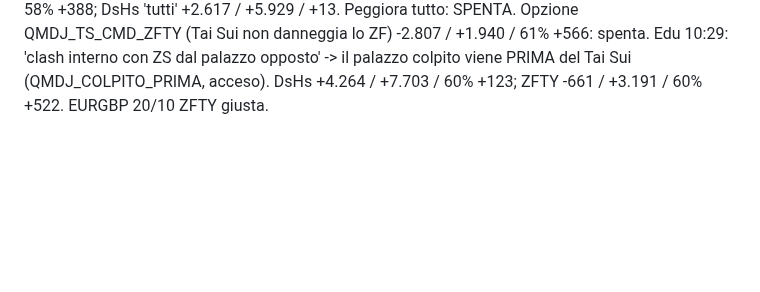
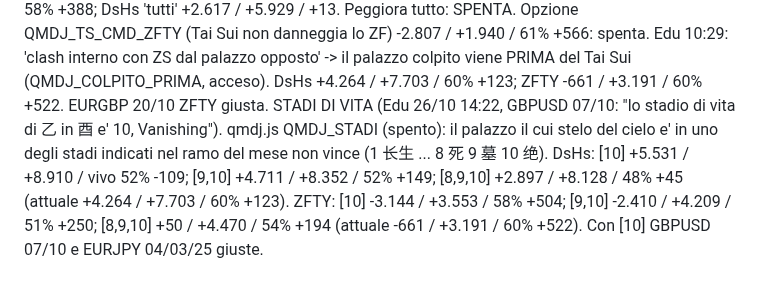
Before and after one commit to edufengshui/storico-trading, a Markdown page: RIPARTENZA_24_10_2026_S61.md, the part around the change. GitHub-like rendering; blank space fills up the shorter version.

Commit message:
QMDJ: stadi di vita, misura (Edu, 26/10/2026)
Co-Authored-By: Claude Opus 5.5 <noreply@anthropic.com>
Claude-Session: https://claude.ai/code/session_01UUgqwAH4xVogYadbo3VLGX

```diff
--- a/RIPARTENZA_24_10_2026_S61.md
+++ b/RIPARTENZA_24_10_2026_S61.md
@@ -269,3 +269,7 @@ con forza >= 5. Soglie (DsHs | ZFTY): 0 +3.935/+5.822/+123 | -966/+3.702/+388; 4
 La forza (>=5) protegge da View SOLO il palazzo del trend (cosi' EURUSD 07/10 e EURJPY 12/10 sono giuste tutte e due). ATTUALE DsHs +4.112 / +7.765 / 60% +123; ZFTY -661 / +3.191 / 60% +510.
 EURGBP 20/10 ZFTY (Edu 10:26: 'il TY ha un clash interno'): QMDJ_CTP_CLASH (controparte con clash interno -> segue) ZFTY -1.582 / +1.269 / 58% +388; DsHs 'tutti' +2.617 / +5.929 / +13. Peggiora tutto: SPENTA. Opzione QMDJ_TS_CMD_ZFTY (Tai Sui non danneggia lo ZF) -2.807 / +1.940 / 61% +566: spenta.
 Edu 10:29: 'clash interno con ZS dal palazzo opposto' -> il palazzo colpito viene PRIMA del Tai Sui (QMDJ_COLPITO_PRIMA, acceso). DsHs +4.264 / +7.703 / 60% +123; ZFTY -661 / +3.191 / 60% +522. EURGBP 20/10 ZFTY giusta.
+STADI DI VITA (Edu 26/10 14:22, GBPUSD 07/10: "lo stadio di vita di 乙 in 酉 e' 10, Vanishing"). qmdj.js QMDJ_STADI (spento): il palazzo il cui
+stelo del cielo e' in uno degli stadi indicati nel ramo del mese non vince (1 长生 ... 8 死 9 墓 10 绝). DsHs: [10] +5.531 / +8.910 / vivo 52% -109;
+[9,10] +4.711 / +8.352 / 52% +149; [8,9,10] +2.897 / +8.128 / 48% +45 (attuale +4.264 / +7.703 / 60% +123). ZFTY: [10] -3.144 / +3.553 / 58% +504;
+[9,10] -2.410 / +4.209 / 51% +250; [8,9,10] +50 / +4.470 / 54% +194 (attuale -661 / +3.191 / 60% +522). Con [10] GBPUSD 07/10 e EURJPY 04/03/25 giuste.
```
